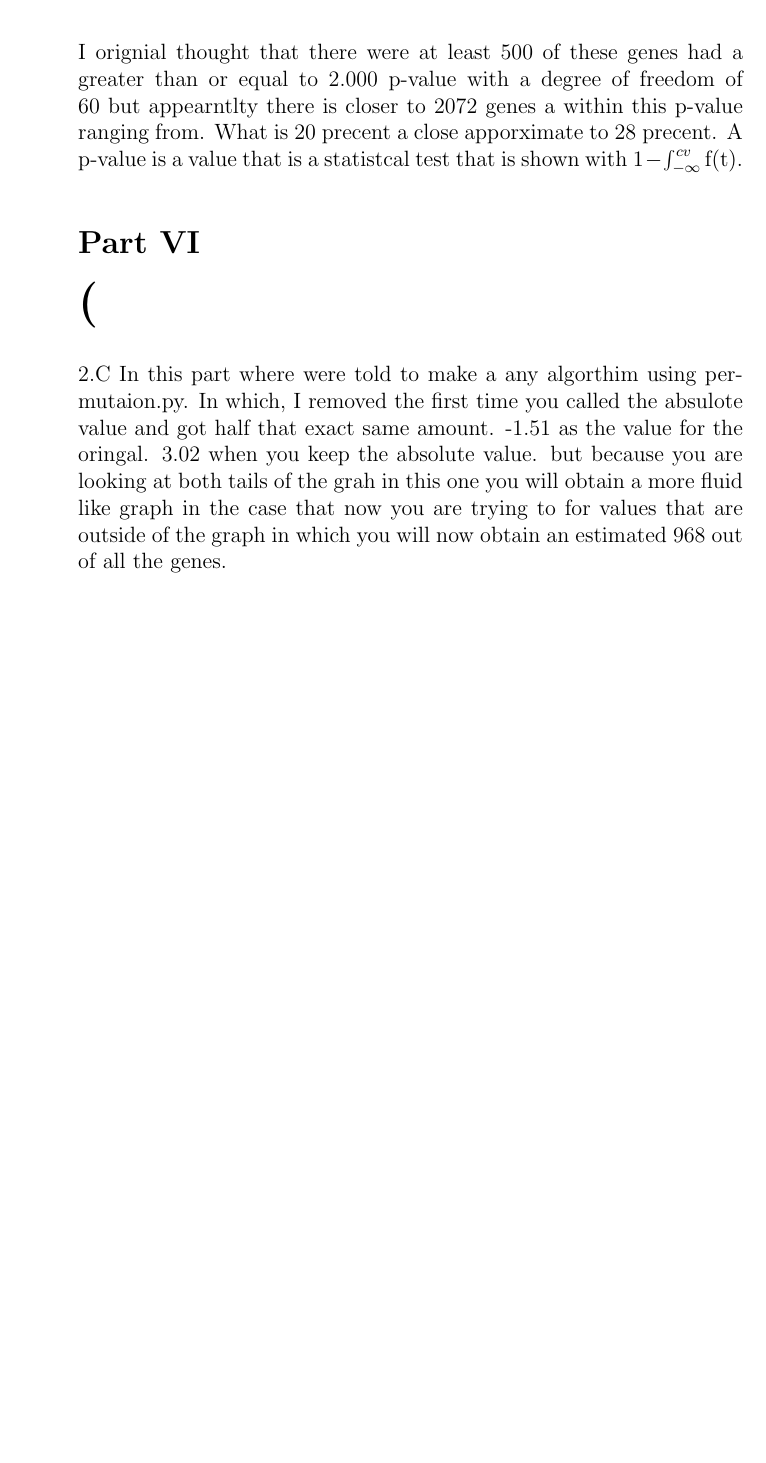
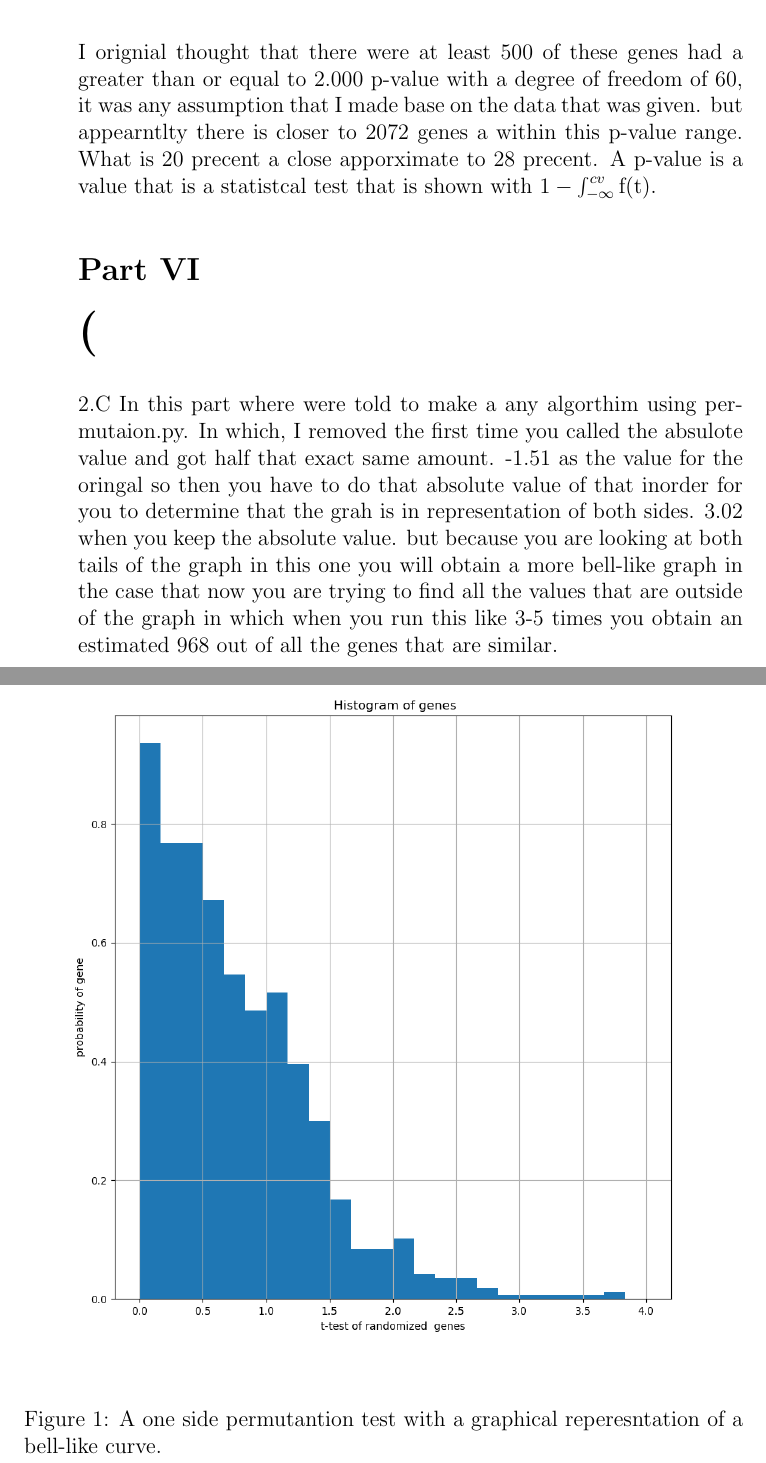
Before and after one commit to SaberYoun6/Latex-file, a LaTeX document (testII/YoungSamuel.tex): part of page 3 of 6 before the commit and two parts of pages 3 and 5 of 7 after it, the two joined at a grey line, cut so that both start at the same text, the shorter picture padded with empty space. The pictures show the PDF file testII/YoungSamuel.pdf that the author committed with the source.

Commit message:
add in a graph and have changed around some words.

```diff
--- a/testII/YoungSamuel.tex
+++ b/testII/YoungSamuel.tex
@@ -18,12 +20,18 @@ At first I was trying to use the find function on firefox and begin with a base
  There are just about 72 possible ALL and AML data point within the data set. There are a total 47 ALL in the dataset  and 25 of the AML in the same data set. So the genes are the rows and the columns are the patients. So first I did a wordcount on the file to see how many rows there are and then minus the 7219-1 to get a close approximation to the numbers there are 72* 7218 differnet genes to look at for the data set.
 
 \part{2.B}
-		I orignial thought that there were at least 500 of these genes had a greater than or equal to 2.000 p-value with a degree of freedom of 60  but appearntlty there is closer to 2072 genes a within this p-value ranging from. What is 20 precent a close apporximate to 28 precent. A p-value is a value that is a statistcal test that is shown with $1 - \int_{-\infty}^{cv} \mathrm{f(t)}$.
+		I orignial thought that there were at least 500 of these genes had a greater than or equal to 2.000 p-value with a degree of freedom of 60, it was any assumption that I made base on the data that was given.  but appearntlty there is closer to 2072 genes a within this p-value range. What is 20 precent a close apporximate to 28 precent. A p-value is a value that is a statistcal test that is shown with $1 - \int_{-\infty}^{cv} \mathrm{f(t)}$.
 
 \part(2.C}
-    In this part where were told to make a any algorthim using permutaion.py. In which, I removed the first time you called the absulote value and got half that exact same amount. -1.51 as the value for the oringal. 3.02 when you keep the absolute value. but because you are looking at both tails of the grah in this one you will obtain a more fluid like graph in the case that now you are trying to for values that are outside of the graph in which you will now obtain an estimated 968 out of all the genes.
+    In this part where were told to make a any algorthim using permutaion.py. In which, I removed the first time you called the absulote value and got half that exact same amount. -1.51 as the value for the oringal so then you have to do that absolute value of that inorder for you to determine that the grah is in representation of both sides. 3.02 when you keep the absolute value. but because you are looking at both tails of the graph in this one you will obtain a more bell-like graph in the case that now you are trying to find all the values that are outside of the graph in which when  you run this like 3-5 times you obtain an estimated 968 out of all the genes that are similar.
 \part{2.D}
 		I was able to obtain a graph but it appears to be right skewed base on the fact that it is only a one sided graphical representation of the data. With using only genes any number of list to generate this graph  as any input.
+		\begin{figure}
+		\includegraphics[width=\linewidth]{./Figure1.png}
+		\caption{A one side permutantion test with a graphical reperesntation of a bell-like curve.}
+		\label{fig:graph1}
+		\end{figure}
+		 This graph \ref{fig:graph1} show that the absolute value when taken as the first number.
 
 \part{2.E}
  So with with the permuatation data that I randomly shuffled around I was able to get much more closer to the .05 precent with a few tweaks to the intial values. Unforunately, my numbers do randomly shift around alot so there is always a chance of obtaining a prefect number,1.962, because the value will variey 1.565 p-value closer and then there is also a chance of obtain a 3.765 p-value father away form the table. Another weird thing that i realized about my program is that It more closer to 10000 times rather then a thousand fold.
```
Also changed, not shown: testII/Figure1.png (added), testII/YoungSamuel.pdf, testII/YoungSamuel.tex (2 more changed lines).
